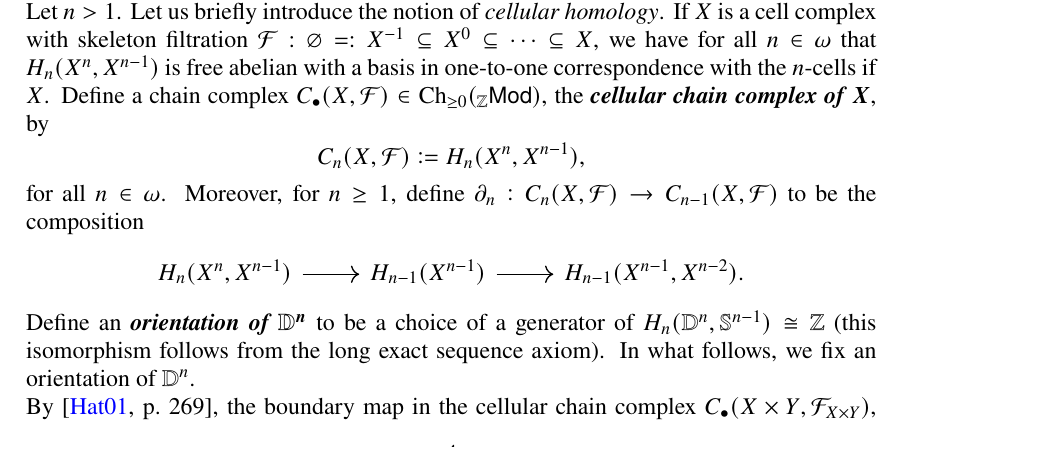
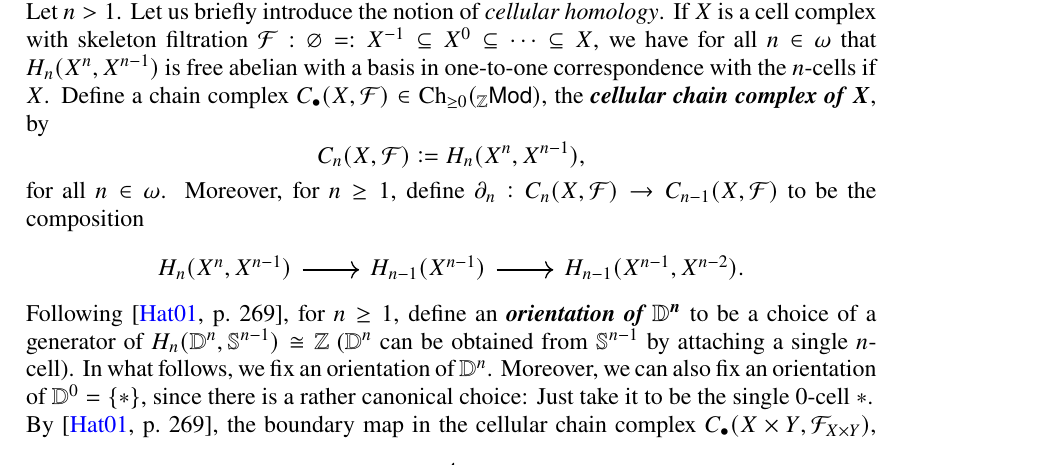
Before and after one commit to TheGeekGreek/spring_18, a LaTeX paper (homotopy_theory/main.tex): part of page 4 of 7, cut so that both start at the same text. Compiled offline with pdfLaTeX; a missing font is replaced by an installed copy or a similar font.

Commit message:
homo theo done

```diff
--- a/homotopy_theory/main.tex
+++ b/homotopy_theory/main.tex
@@ -172,7 +172,7 @@ Let $n > 1$. Let us briefly introduce the notion of \emph{cellular homology}. If
 		H_n(X^n,X^{n - 1}) \arrow[r] & H_{n - 1}(X^{n - 1}) \arrow[r] & H_{n - 1}(X^{n - 1},X^{n - 2}).
 	\end{tikzcd}
 \end{equation*}
-Define an \bld{orientation of $\mathbb{D}^n$} to be a choice of a generator of $H_n(\mathbb{D}^n,\mathbb{S}^{n - 1}) \cong \mathbb{Z}$ (this isomorphism follows from the long exact sequence axiom). In what follows, we fix an orientation of $\mathbb{D}^n$.\\
+Following \cite[269]{hatcher:algebraic_topology:2001}, for $n \geq 1$, define an \bld{orientation of $\mathbb{D}^n$} to be a choice of a generator of $H_n(\mathbb{D}^n,\mathbb{S}^{n - 1}) \cong \mathbb{Z}$ ($\mathbb{D}^n$ can be obtained from $\mathbb{S}^{n - 1}$ by attaching a single $n$-cell). In what follows, we fix an orientation of $\mathbb{D}^n$. Moreover, we can also fix an orientation of $\mathbb{D}^0 = \{\ast\}$, since there is a rather canonical choice: Just take it to be the single $0$-cell $\ast$.\\
 By \cite[269]{hatcher:algebraic_topology:2001}, the boundary map in the cellular chain complex $C_\bullet(X \times Y, \mathcal{F}_{X \times Y})$, for another cell complex $Y$, is determined by the boundary maps in the cellular chain complexes $C_\bullet(X,\mathcal{F}_X)$ and $C_\bullet(Y,\mathcal{F}_Y)$ via the formula
 \begin{equation}
 	\label{eq:product_formula}
```
Also changed, not shown: homotopy_theory/main.pdf.
